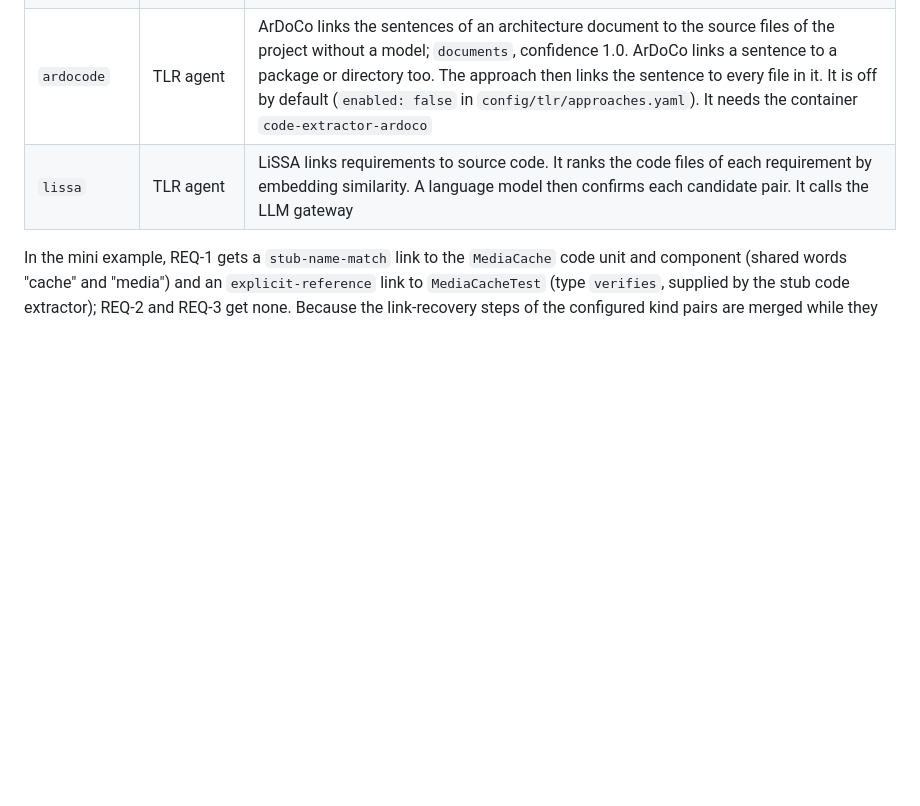
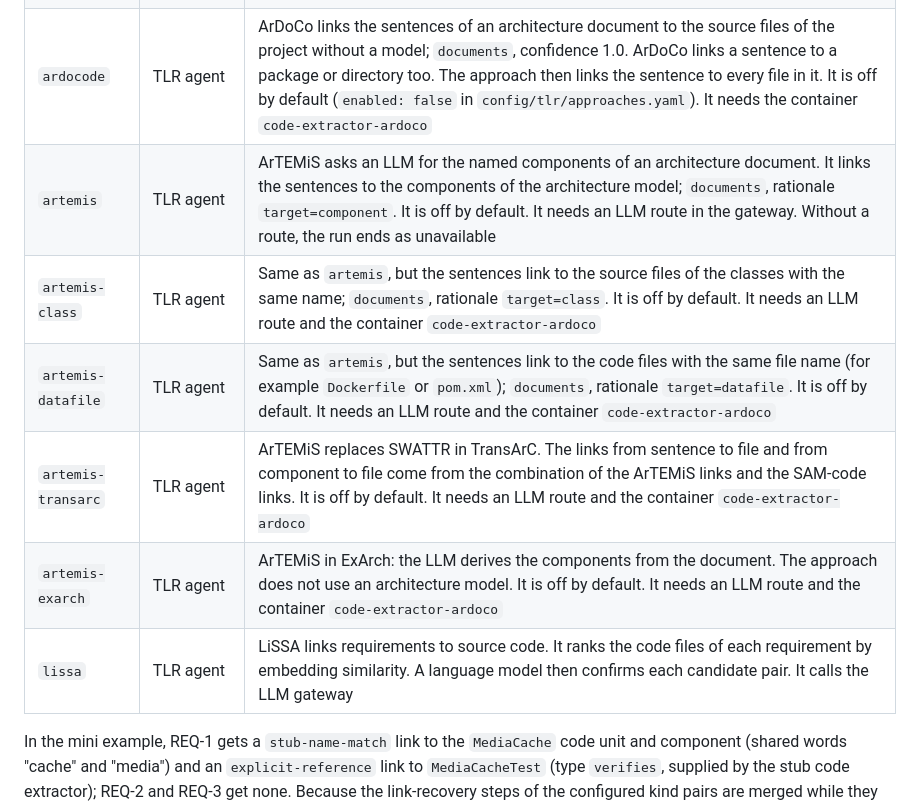
Before and after one commit to ardoco/sandman, a Markdown page: docs/user/trace-links-and-findings.md, the part around the change. Rendered like a GitHub page; blank space fills up the shorter version.

Commit message:
docs: document the ArTEMiS approaches and amend ADR-0015

```diff
--- a/docs/user/trace-links-and-findings.md
+++ b/docs/user/trace-links-and-findings.md
@@ -15,6 +15,11 @@ Read links on the console links page (see [Review](#review-trace-links)), throug
 | `ardoco` | TLR agent | ArDoCo links the sentences of an architecture document to the components of an architecture model (PCM or UML); `documents`, confidence 1.0 |
 | `transarc` | TLR agent | TransArC links the sentences of an architecture document to the source files through an architecture model. It is the default approach for document to code. It uses the model of the project or, if there is none, a [derived model](derived-models.md). It needs the container `code-extractor-ardoco` |
 | `ardocode` | TLR agent | ArDoCo links the sentences of an architecture document to the source files of the project without a model; `documents`, confidence 1.0. ArDoCo links a sentence to a package or directory too. The approach then links the sentence to every file in it. It is off by default (`enabled: false` in `config/tlr/approaches.yaml`). It needs the container `code-extractor-ardoco` |
+| `artemis` | TLR agent | ArTEMiS asks an LLM for the named components of an architecture document. It links the sentences to the components of the architecture model; `documents`, rationale `target=component`. It is off by default. It needs an LLM route in the gateway. Without a route, the run ends as unavailable |
+| `artemis-class` | TLR agent | Same as `artemis`, but the sentences link to the source files of the classes with the same name; `documents`, rationale `target=class`. It is off by default. It needs an LLM route and the container `code-extractor-ardoco` |
+| `artemis-datafile` | TLR agent | Same as `artemis`, but the sentences link to the code files with the same file name (for example `Dockerfile` or `pom.xml`); `documents`, rationale `target=datafile`. It is off by default. It needs an LLM route and the container `code-extractor-ardoco` |
+| `artemis-transarc` | TLR agent | ArTEMiS replaces SWATTR in TransArC. The links from sentence to file and from component to file come from the combination of the ArTEMiS links and the SAM-code links. It is off by default. It needs an LLM route and the container `code-extractor-ardoco` |
+| `artemis-exarch` | TLR agent | ArTEMiS in ExArch: the LLM derives the components from the document. The approach does not use an architecture model. It is off by default. It needs an LLM route and the container `code-extractor-ardoco` |
 | `lissa` | TLR agent | LiSSA links requirements to source code. It ranks the code files of each requirement by embedding similarity. A language model then confirms each candidate pair. It calls the LLM gateway |
 
 In the mini example, REQ-1 gets a `stub-name-match` link to the `MediaCache` code unit and component (shared words "cache" and "media") and an `explicit-reference` link to `MediaCacheTest` (type `verifies`, supplied by the stub code extractor); REQ-2 and REQ-3 get none. Because the link-recovery steps of the configured kind pairs are merged while they wait, links between other kind combinations can appear too, for example a requirement to a model component.
```
Also changed, not shown: adr/0015-ardoco-integration.md (+1 -0 lines), docs/tasks/T3.8-artemis-tlr-and-code-extractor.md (+1 -1 lines).
